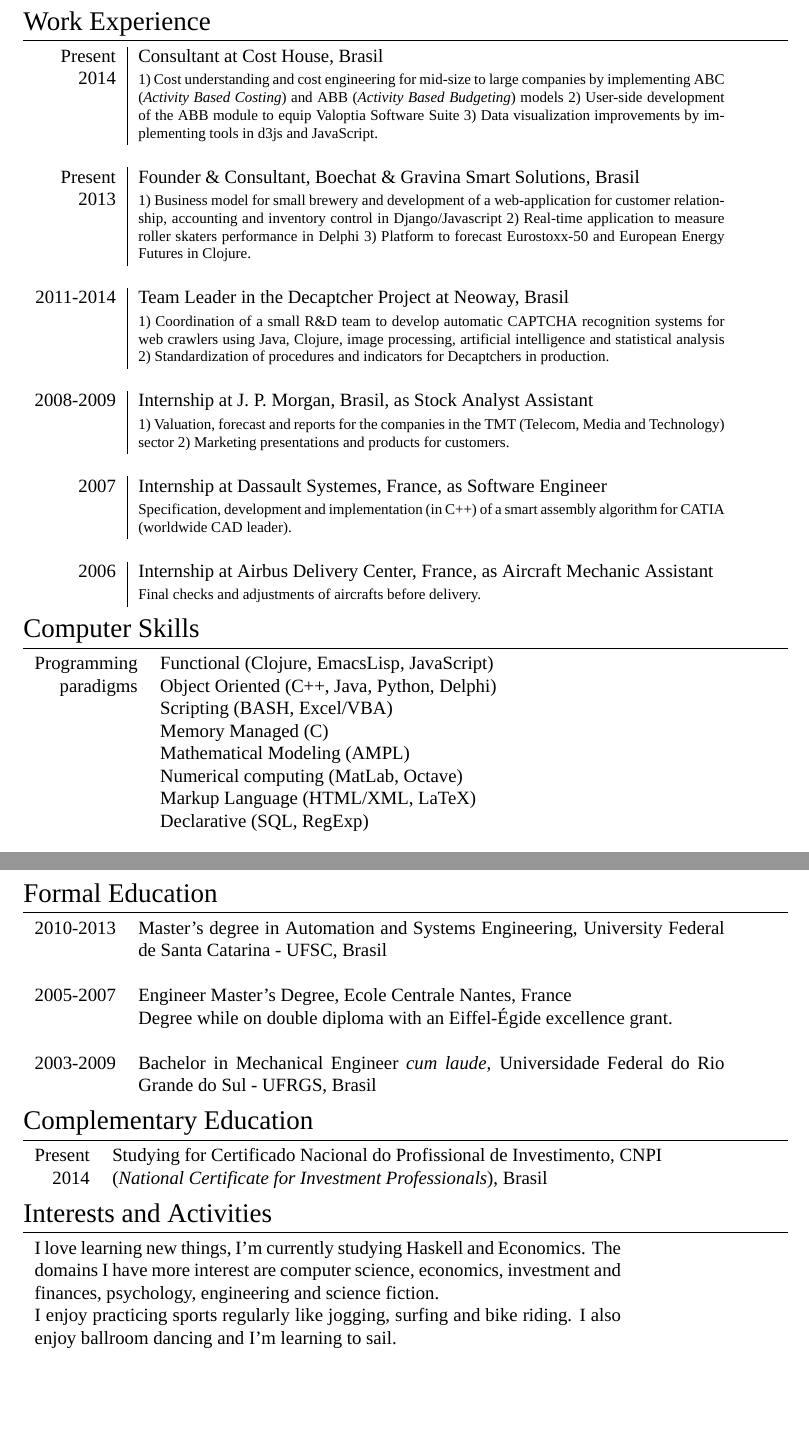
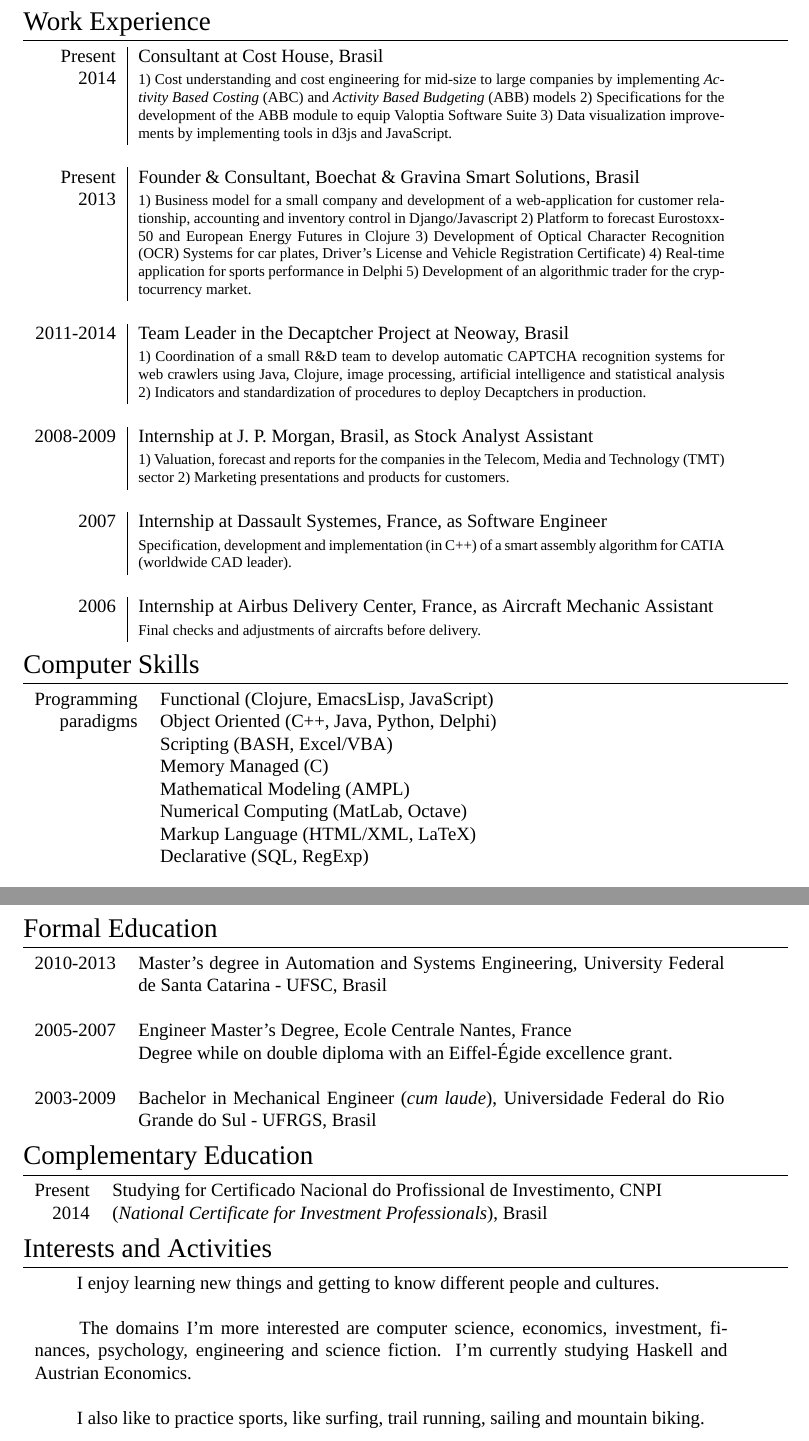
Before and after one commit to vgrocha/CV-VGR, a LaTeX CV (cv_9.tex): two parts of pages 1 and 2 of 2, joined at a grey line, cut so that both start at the same text, the shorter picture padded with empty space. Compiled offline with XeLaTeX; a missing font is replaced by an installed copy or a similar font.

Commit message:
polishing

```diff
--- a/cv_9.tex
+++ b/cv_9.tex
@@ -75,9 +75,9 @@
 \begin{tabular}{r|p{11cm}}
 \textsc{Present} & Consultant at \textsc{Cost House}, Brasil \\
 \textsc{2014} & \footnotesize{1) Cost understanding and cost
-  engineering for mid-size to large companies by implementing ABC (\textit{Activity Based
-  Costing}) and ABB (\textit{Activity Based Budgeting}) models 2)
-  User-side development of the ABB module to equip Valoptia Software
+  engineering for mid-size to large companies by implementing \textit{Activity Based
+  Costing} (ABC) and \textit{Activity Based Budgeting} (ABB) models 2)
+  Specifications for the development of the ABB module to equip Valoptia Software
   Suite 3) Data visualization improvements by implementing tools in d3js and JavaScript. }\\
 \multicolumn{2}{c}{} \\
 
@@ -85,11 +85,14 @@
 
 \textsc{Present} & Founder \& Consultant, \textsc{Boechat \&
   Gravina Smart Solutions}, Brasil \\
-\textsc{2013} & \footnotesize{1) Business model for small brewery and
+\textsc{2013} & \footnotesize{1) Business model for a small company and
   development of a web-application for
   customer relationship, accounting and inventory control in Django/Javascript
-  2) Real-time application to measure roller skaters performance in Delphi
-  3) Platform to forecast Eurostoxx-50 and European Energy Futures in Clojure. }
+  2) Platform to forecast Eurostoxx-50 and European Energy Futures in
+  Clojure 3) Development of Optical Character Recognition (OCR) Systems for
+  car plates, Driver's License and Vehicle Registration Certificate) 4) Real-time application for sports performance in Delphi 5) Development of an algorithmic trader for the
+  cryptocurrency market.
+  }
 \\
 \multicolumn{2}{c}{} \\
 
@@ -100,15 +103,14 @@
 & \footnotesize{1) Coordination of a small R\&D team to develop automatic
   CAPTCHA recognition systems for web crawlers using Java, Clojure,
   image processing, artificial intelligence and statistical analysis
-  2) Standardization of procedures and
-  indicators for Decaptchers in production. } \\
+  2) Indicators and standardization of procedures to deploy Decaptchers in production. } \\
 \multicolumn{2}{c}{} \\
 
 %------------------------------------------------
 
 \textsc{2008-2009} & Internship at \textsc{J. P. Morgan}, Brasil, as Stock
 Analyst Assistant \\
-& \footnotesize{1) Valuation, forecast and reports for the companies in the TMT (Telecom, Media and Technology)
+& \footnotesize{1) Valuation, forecast and reports for the companies in the Telecom, Media and Technology (TMT)
   sector 2) Marketing presentations and products for customers.}\\
 \multicolumn{2}{c}{} \\
 
@@ -150,7 +152,7 @@
 & Scripting (BASH, Excel/VBA)\\
 & Memory Managed (C)\\
 & Mathematical Modeling (AMPL) \\
-& Numerical computing (MatLab, Octave) \\
+& Numerical Computing (MatLab, Octave) \\
 & Markup Language (HTML/XML, LaTeX) \\
 & Declarative (SQL, RegExp) \\
 
@@ -237,12 +239,14 @@
 %----------------------------------------------------------------------------------------
 
 \section{Interests and Activities}
-\begin{tabular}{p{11cm}}
-I love learning new things, I'm currently studying Haskell and
-Economics. The domains I have more interest are computer science, economics, investment and finances, psychology, engineering and science fiction.\\
-
-I enjoy practicing sports regularly like jogging, surfing and bike riding.
-I also enjoy ballroom dancing and I'm learning to sail.
+\begin{tabular}{p{13cm}}
+\hspace{2em} I enjoy learning new things and getting to know different
+people and cultures. \\ \\
+\hspace{2em} The domains I'm more interested are computer science,
+economics, investment, finances, psychology, engineering and science
+fiction. I'm currently studying Haskell and Austrian Economics.\\ \\
+\hspace{2em} I also like to practice sports, like surfing, trail
+running, sailing and mountain biking.
 \end{tabular}
 %----------------------------------------------------------------------------------------
 
```
Also changed, not shown: cv_9.tex (2 more changed lines).
